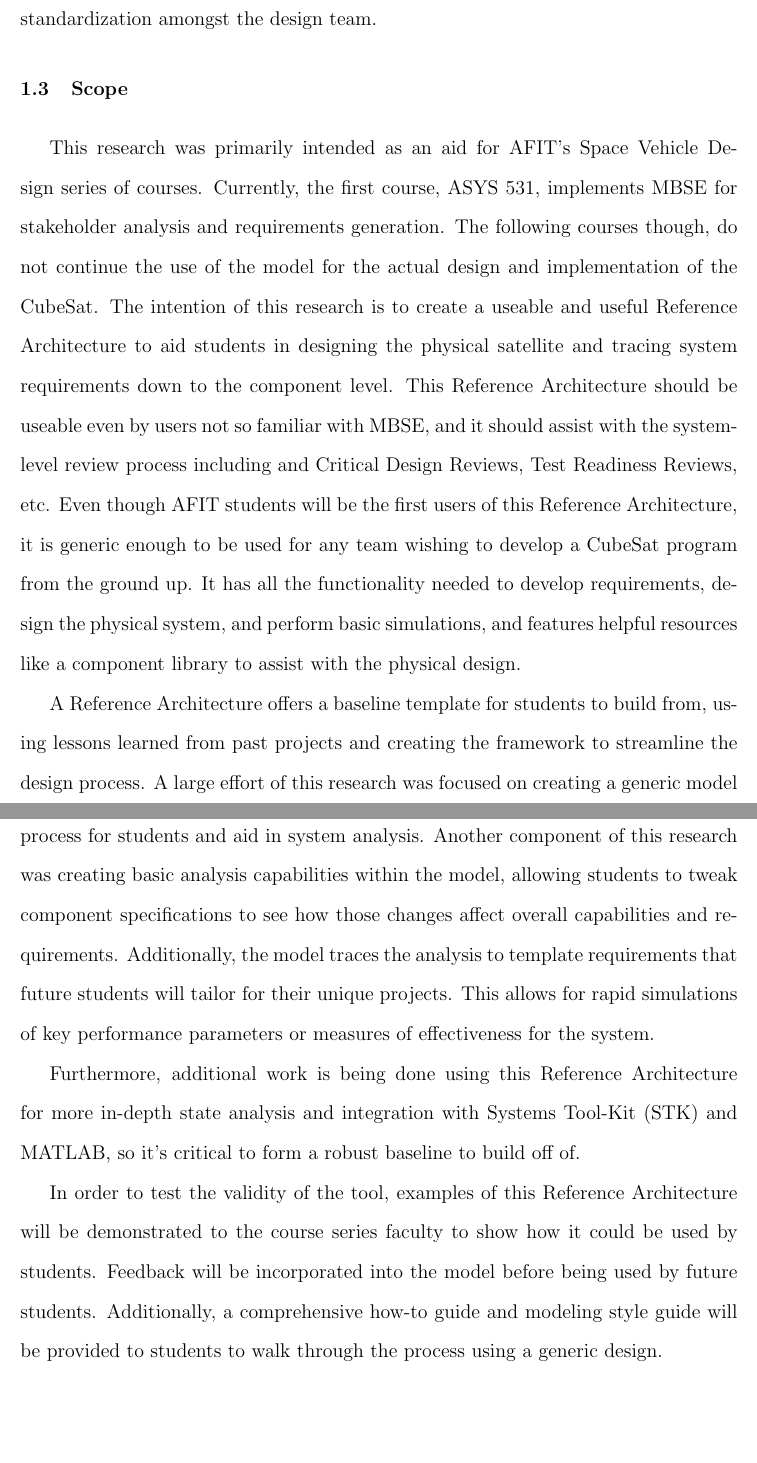
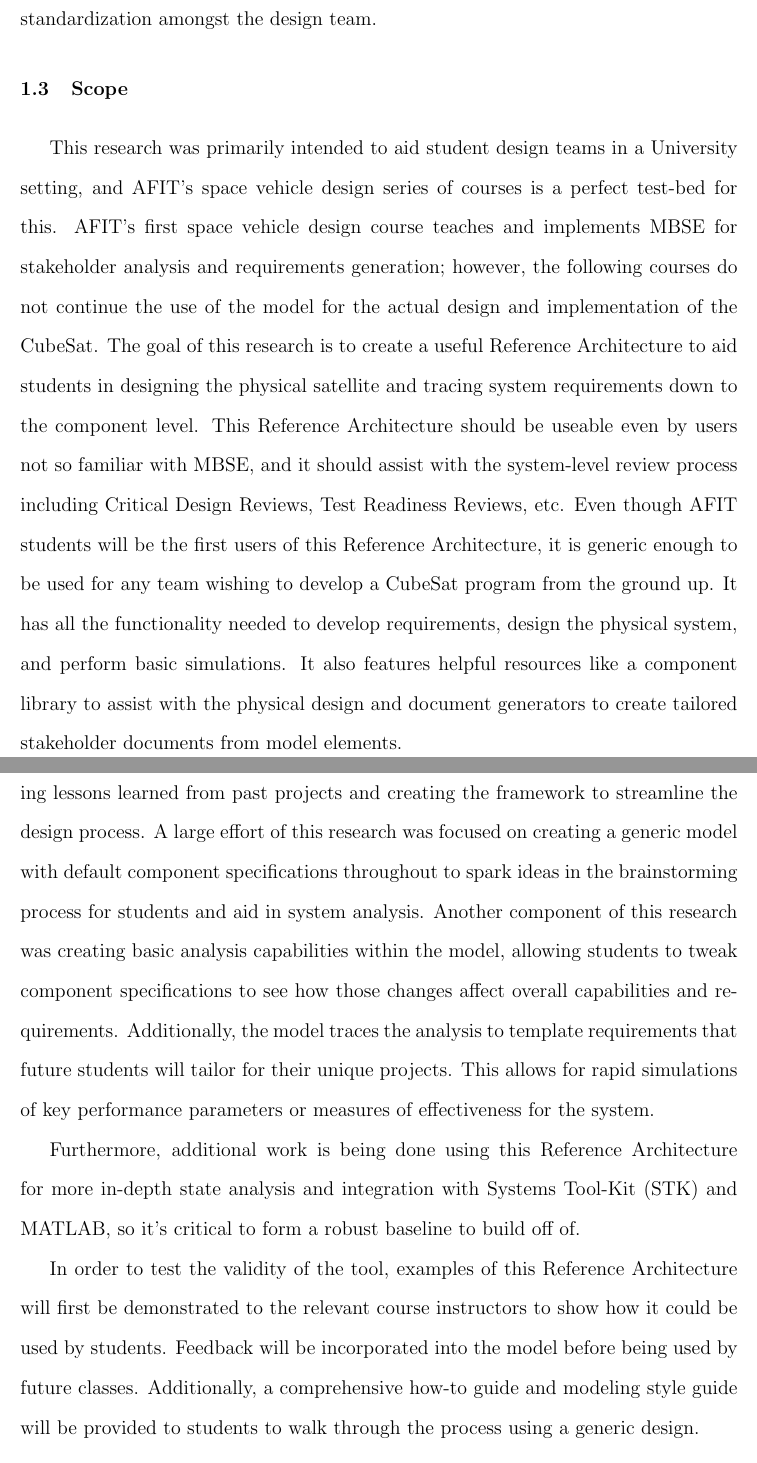
Before and after one commit to spaceman35/cubesat-reference-architecture-thesis, a LaTeX thesis (Cubesat RA Thesis/main.tex, which reads Cubesat RA Thesis/Thesis/Introduction/Scope.tex): two parts of pages 14 and 15 of 42, joined at a grey line, cut so that both start at the same text, the shorter picture padded with empty space. Compiled offline with pdfLaTeX.

Commit message:
Update Scope.tex

```diff
--- a/Cubesat RA Thesis/Thesis/Introduction/Scope.tex
+++ b/Cubesat RA Thesis/Thesis/Introduction/Scope.tex
@@ -1,9 +1,8 @@
 %This is the scope assumption
-
-This research was primarily intended as an aid for AFIT's Space Vehicle Design series of courses. Currently, the first course, ASYS 531, implements MBSE for stakeholder analysis and requirements generation. The following courses though, do not continue the use of the model for the actual design and implementation of the CubeSat. The intention of this research is to create a useable and useful Reference Architecture to aid students in designing the physical satellite and tracing system requirements down to the component level. This Reference Architecture should be useable even by users not so familiar with MBSE, and it should assist with the system-level review process including and Critical Design Reviews, Test Readiness Reviews, etc. Even though AFIT students will be the first users of this Reference Architecture, it is generic enough to be used for any team wishing to develop a CubeSat program from the ground up. It has all the functionality needed to develop requirements, design the physical system, and perform basic simulations, and features helpful resources like a component library to assist with the physical design.
+This research was primarily intended to aid student design teams in a University setting, and AFIT's space vehicle design series of courses is a perfect test-bed for this. AFIT's first space vehicle design course teaches and implements MBSE for stakeholder analysis and requirements generation; however, the following courses do not continue the use of the model for the actual design and implementation of the CubeSat. The goal of this research is to create a useful Reference Architecture to aid students in designing the physical satellite and tracing system requirements down to the component level. This Reference Architecture should be useable even by users not so familiar with MBSE, and it should assist with the system-level review process including Critical Design Reviews, Test Readiness Reviews, etc. Even though AFIT students will be the first users of this Reference Architecture, it is generic enough to be used for any team wishing to develop a CubeSat program from the ground up. It has all the functionality needed to develop requirements, design the physical system, and perform basic simulations. It also features helpful resources like a component library to assist with the physical design and document generators to create tailored stakeholder documents from model elements.
 
 A Reference Architecture offers a baseline template for students to build from, using lessons learned from past projects and creating the framework to streamline the design process. A large effort of this research was focused on creating a generic model with default component specifications throughout to spark ideas in the brainstorming process for students and aid in system analysis. Another component of this research was creating basic analysis capabilities within the model, allowing students to tweak component specifications to see how those changes affect overall capabilities and requirements. Additionally, the model traces the analysis to template requirements that future students will tailor for their unique projects. This allows for rapid simulations of key performance parameters or measures of effectiveness for the system.
 
 Furthermore, additional work is being done using this Reference Architecture for more in-depth state analysis and integration with \abbreviationFull[Systems Tool-Kit]{STK} and MATLAB, so it's critical to form a robust baseline to build off of.
 
-In order to test the validity of the tool, examples of this Reference Architecture will be demonstrated to the course series faculty to show how it could be used by students. Feedback will be incorporated into the model before being used by future students. Additionally, a comprehensive how-to guide and modeling style guide will be provided to students to walk through the process using a generic design.
+In order to test the validity of the tool, examples of this Reference Architecture will first be demonstrated to the relevant course instructors to show how it could be used by students. Feedback will be incorporated into the model before being used by future classes. Additionally, a comprehensive how-to guide and modeling style guide will be provided to students to walk through the process using a generic design.
```
